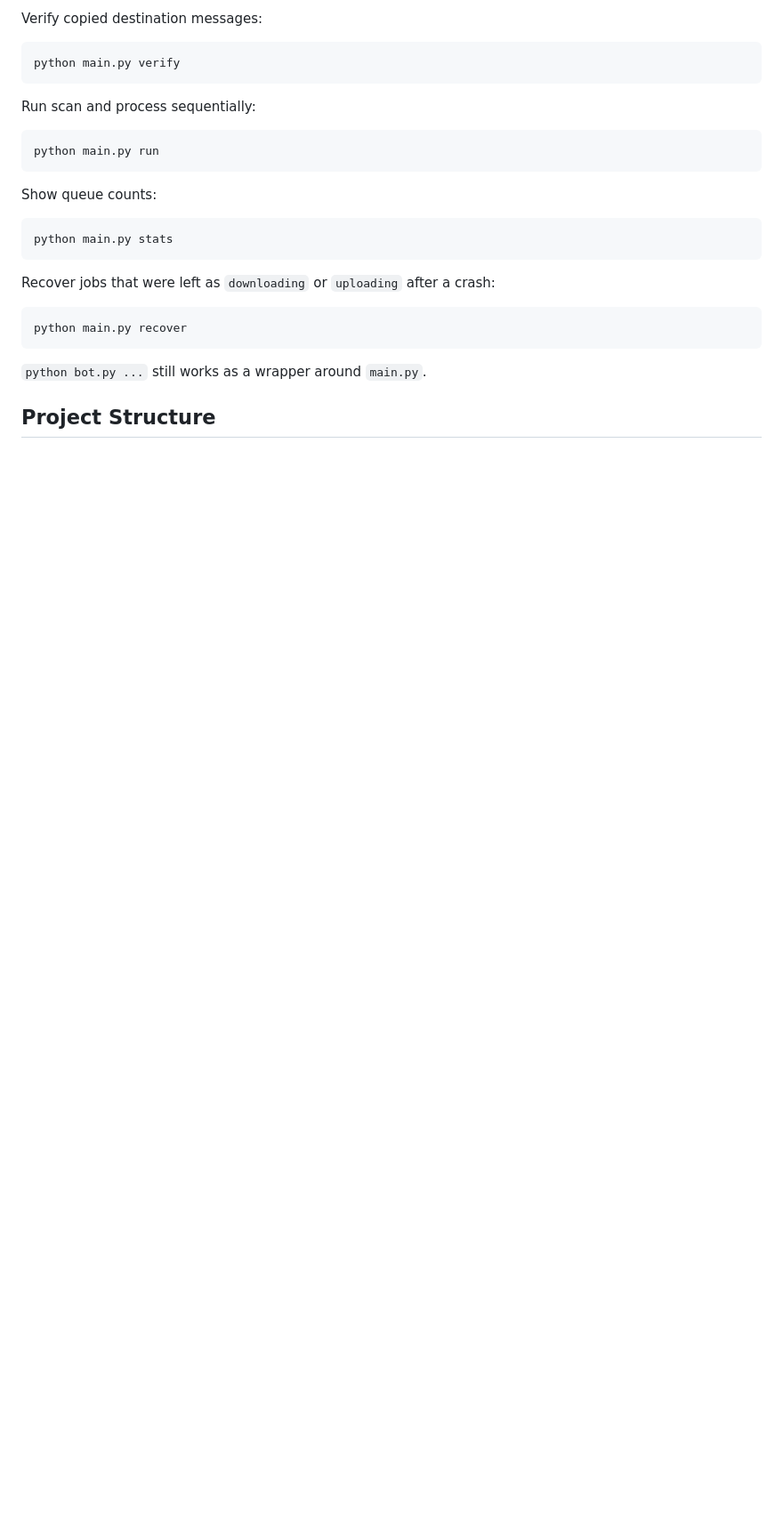
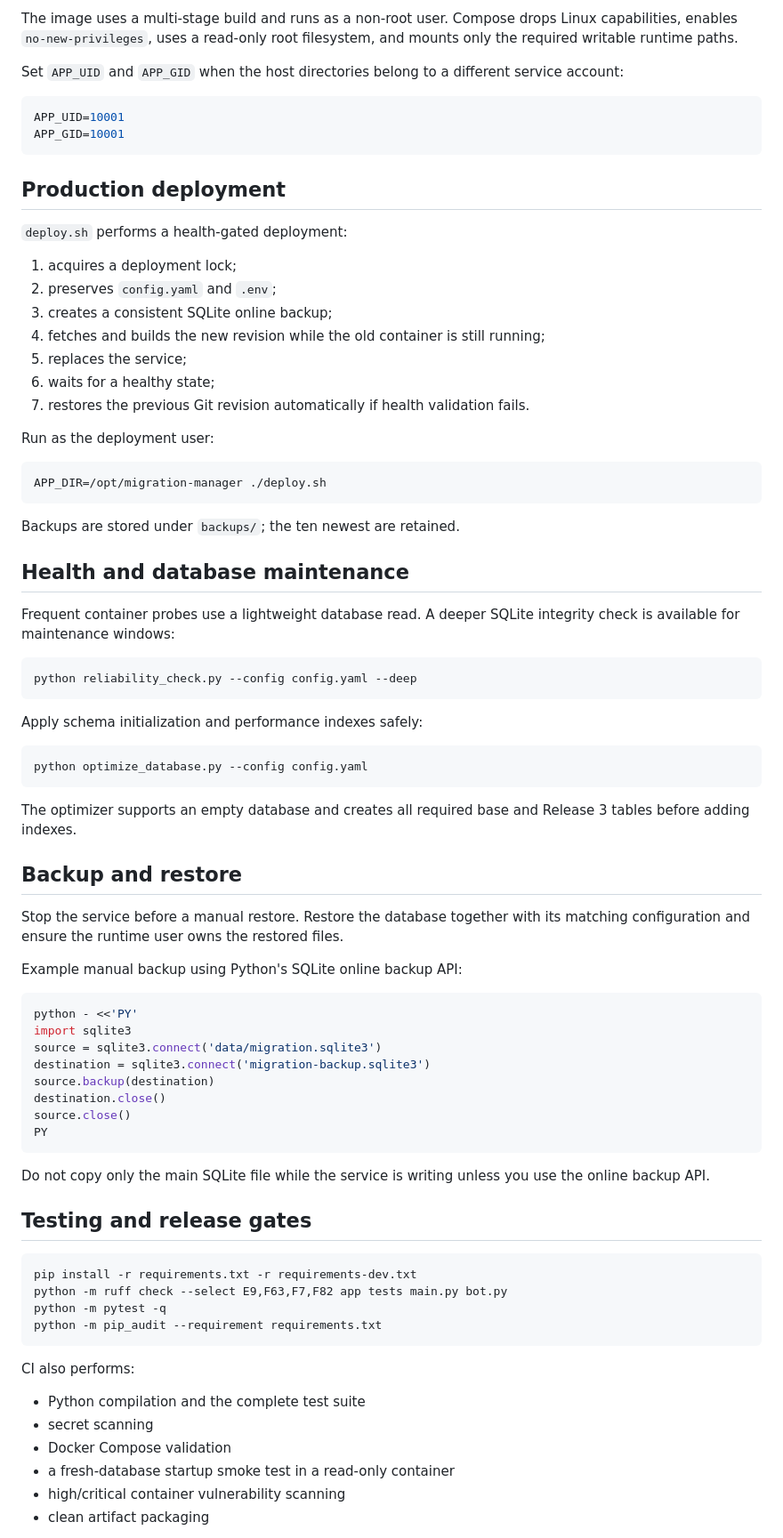
Before and after one commit to qashelham-source/migrate, a Markdown page: README.md, the part around one of its changes. Shown at 89% size. Drawn GitHub-style; blank space fills up the shorter version.

````diff
--- a/README.md
+++ b/README.md
@@ -88,29 +158,84 @@ python main.py process
 ```
 
-Verify copied destination messages:
+The image uses a multi-stage build and runs as a non-root user. Compose drops Linux capabilities, enables `no-new-privileges`, uses a read-only root filesystem, and mounts only the required writable runtime paths.
+
+Set `APP_UID` and `APP_GID` when the host directories belong to a different service account:
+
+```env
+APP_UID=10001
+APP_GID=10001
+```
+
+## Production deployment
+
+`deploy.sh` performs a health-gated deployment:
+
+1. acquires a deployment lock;
+2. preserves `config.yaml` and `.env`;
+3. creates a consistent SQLite online backup;
+4. fetches and builds the new revision while the old container is still running;
+5. replaces the service;
+6. waits for a healthy state;
+7. restores the previous Git revision automatically if health validation fails.
+
+Run as the deployment user:
 
 ```bash
-python main.py verify
+APP_DIR=/opt/migration-manager ./deploy.sh
 ```
 
-Run scan and process sequentially:
+Backups are stored under `backups/`; the ten newest are retained.
+
+## Health and database maintenance
+
+Frequent container probes use a lightweight database read. A deeper SQLite integrity check is available for maintenance windows:
 
 ```bash
-python main.py run
+python reliability_check.py --config config.yaml --deep
 ```
 
-Show queue counts:
+Apply schema initialization and performance indexes safely:
 
 ```bash
-python main.py stats
+python optimize_database.py --config config.yaml
 ```
 
-Recover jobs that were left as `downloading` or `uploading` after a crash:
+The optimizer supports an empty database and creates all required base and Release 3 tables before adding indexes.
+
+## Backup and restore
+
+Stop the service before a manual restore. Restore the database together with its matching configuration and ensure the runtime user owns the restored files.
+
+Example manual backup using Python's SQLite online backup API:
 
 ```bash
-python main.py recover
+python - <<'PY'
+import sqlite3
+source = sqlite3.connect('data/migration.sqlite3')
+destination = sqlite3.connect('migration-backup.sqlite3')
+source.backup(destination)
+destination.close()
+source.close()
+PY
 ```
 
-`python bot.py ...` still works as a wrapper around `main.py`.
+Do not copy only the main SQLite file while the service is writing unless you use the online backup API.
 
-## Project Structure
+## Testing and release gates
+
+```bash
+pip install -r requirements.txt -r requirements-dev.txt
+python -m ruff check --select E9,F63,F7,F82 app tests main.py bot.py
+python -m pytest -q
+python -m pip_audit --requirement requirements.txt
+```
+
+CI also performs:
+
+- Python compilation and the complete test suite
+- secret scanning
+- Docker Compose validation
+- a fresh-database startup smoke test in a read-only container
+- high/critical container vulnerability scanning
+- clean artifact packaging
+
````
Also changed, not shown: other parts of README.md (+130 -77 lines).
